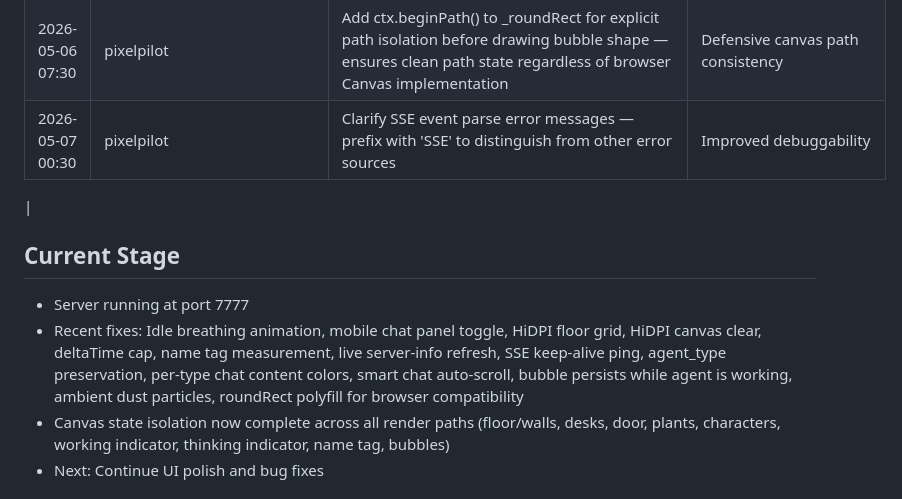
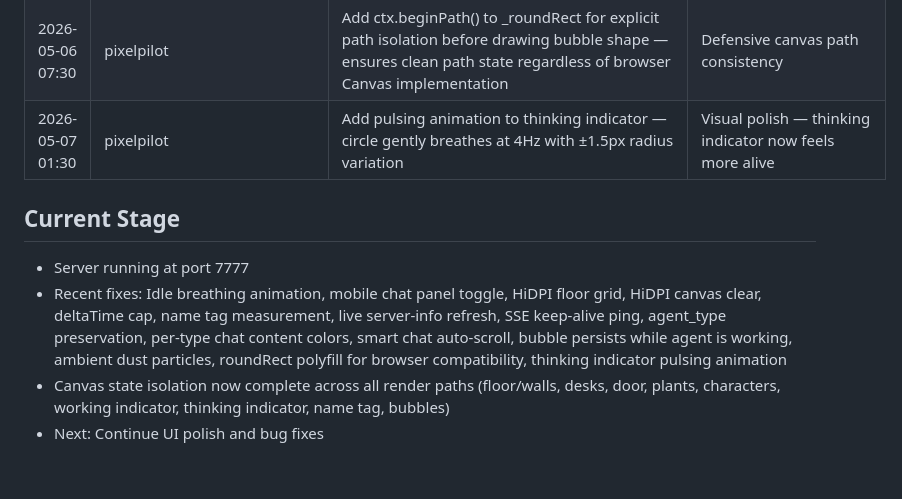
Before and after one commit to 4th-engineer/pixelpilot, a Markdown page: .evolution/log.md, the part around the change. GitHub-like rendering; blank space fills up the shorter version.

Commit message:
Self-evolution: Update log — thinking indicator pulsing animation

```diff
--- a/.evolution/log.md
+++ b/.evolution/log.md
@@ -61,11 +61,10 @@
 | 2026-05-06 04:30 | pixelpilot | Add outer ctx.save/restore to drawDeskIndicators for full canvas state isolation — ensures fillStyle, globalAlpha, strokeStyle, lineWidth state changes don't leak to subsequent draw calls even if rendering order changes | Canvas state consistency |
 | 2026-05-06 05:30 | pixelpilot | Add drop shadow to speech bubbles — ctx.shadowColor/shadowBlur/shadowOffsetX/Y give bubbles a subtle depth effect against the office scene, shadow cleared before tail is drawn so tail stays sharp | Visual polish — speech bubbles now feel elevated |
 | 2026-05-06 07:30 | pixelpilot | Add ctx.beginPath() to _roundRect for explicit path isolation before drawing bubble shape — ensures clean path state regardless of browser Canvas implementation | Defensive canvas path consistency |
-| 2026-05-07 00:30 | pixelpilot | Clarify SSE event parse error messages — prefix with 'SSE' to distinguish from other error sources | Improved debuggability |
-|
+| 2026-05-07 01:30 | pixelpilot | Add pulsing animation to thinking indicator — circle gently breathes at 4Hz with ±1.5px radius variation | Visual polish — thinking indicator now feels more alive |
 ## Current Stage
 - Server running at port 7777
-- Recent fixes: Idle breathing animation, mobile chat panel toggle, HiDPI floor grid, HiDPI canvas clear, deltaTime cap, name tag measurement, live server-info refresh, SSE keep-alive ping, agent_type preservation, per-type chat content colors, smart chat auto-scroll, bubble persists while agent is working, ambient dust particles, roundRect polyfill for browser compatibility
+- Recent fixes: Idle breathing animation, mobile chat panel toggle, HiDPI floor grid, HiDPI canvas clear, deltaTime cap, name tag measurement, live server-info refresh, SSE keep-alive ping, agent_type preservation, per-type chat content colors, smart chat auto-scroll, bubble persists while agent is working, ambient dust particles, roundRect polyfill for browser compatibility, thinking indicator pulsing animation
 - Canvas state isolation now complete across all render paths (floor/walls, desks, door, plants, characters, working indicator, thinking indicator, name tag, bubbles)
 - Next: Continue UI polish and bug fixes
 
```
